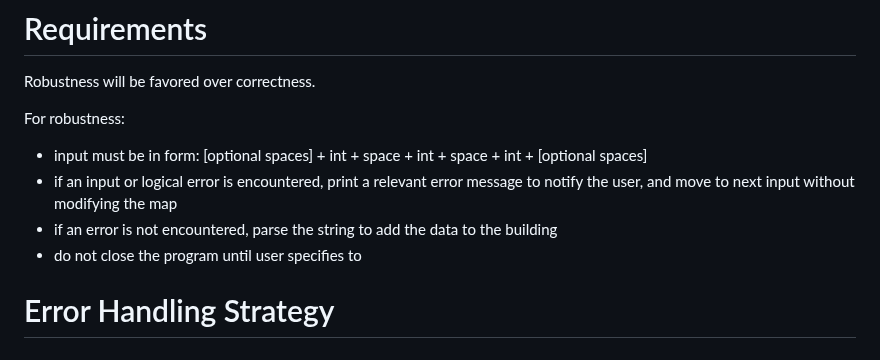
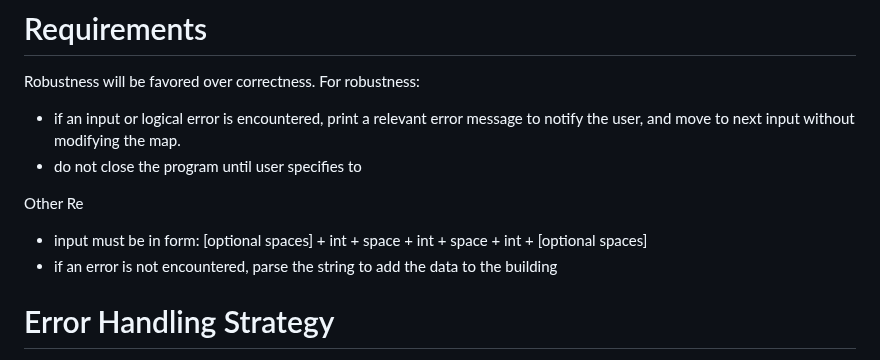
Before and after one commit to elianamusser/exploration, a Markdown page: doc/ErrorHandling.md, the part around one of its changes. GitHub-like rendering.

Commit message:
doc/ErrorHandling.md updated from https://stackedit.io/

```diff
--- a/doc/ErrorHandling.md
+++ b/doc/ErrorHandling.md
@@ -19,13 +19,13 @@
 
 # Requirements
 Robustness will be favored over correctness.
-
 For robustness:
-- input must be in form: [optional spaces] + int + space + int + space + int + [optional spaces]
-- if an input or logical error is encountered, print a relevant error message to notify the user, and move to next input without modifying the map
-- if an error is not encountered, parse the string to add the data to the building
+- if an input or logical error is encountered, print a relevant error message to notify the user, and move to next input without modifying the map.
 - do not close the program until user specifies to
 
+Other Re
+- input must be in form: [optional spaces] + int + space + int + space + int + [optional spaces]
+- if an error is not encountered, parse the string to add the data to the building
 
 
 # Error Handling Strategy
```
Also changed, not shown: other parts of doc/ErrorHandling.md (+5 -5 lines).
